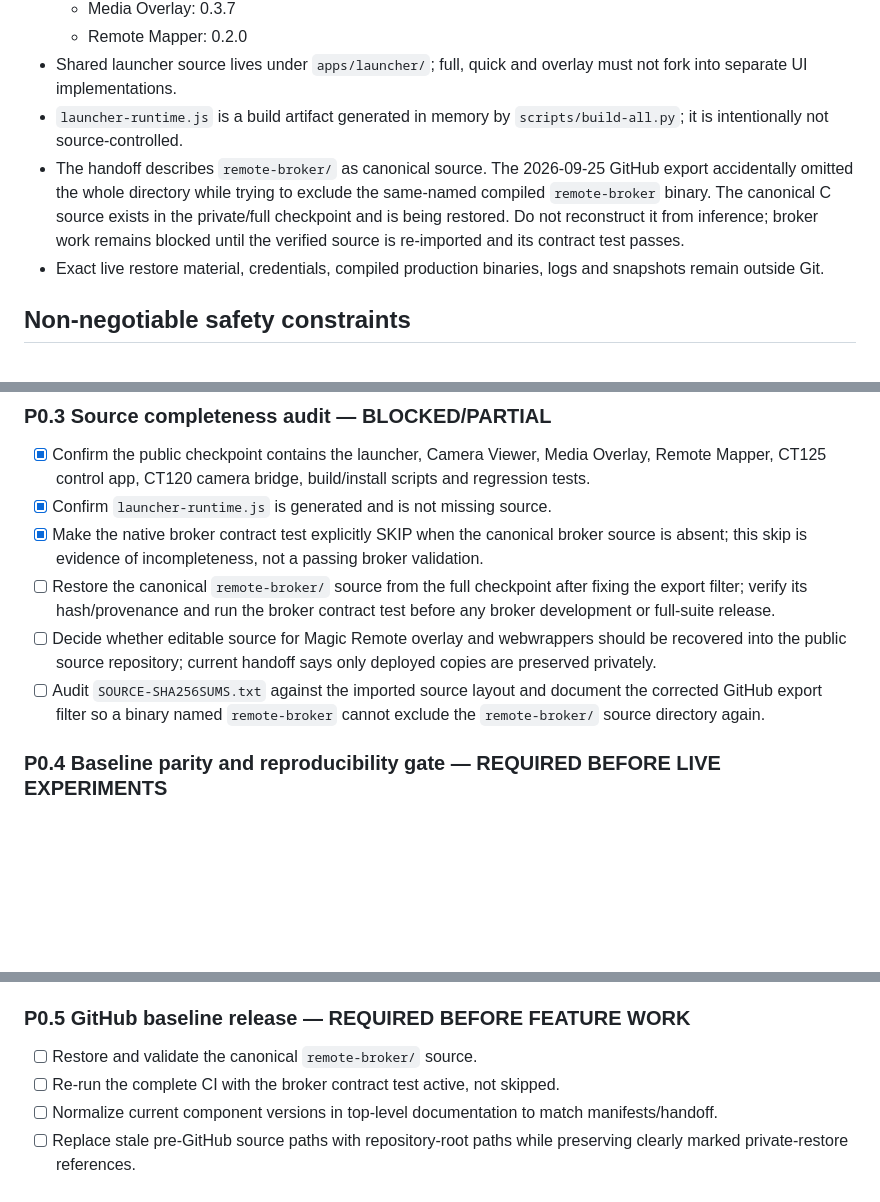
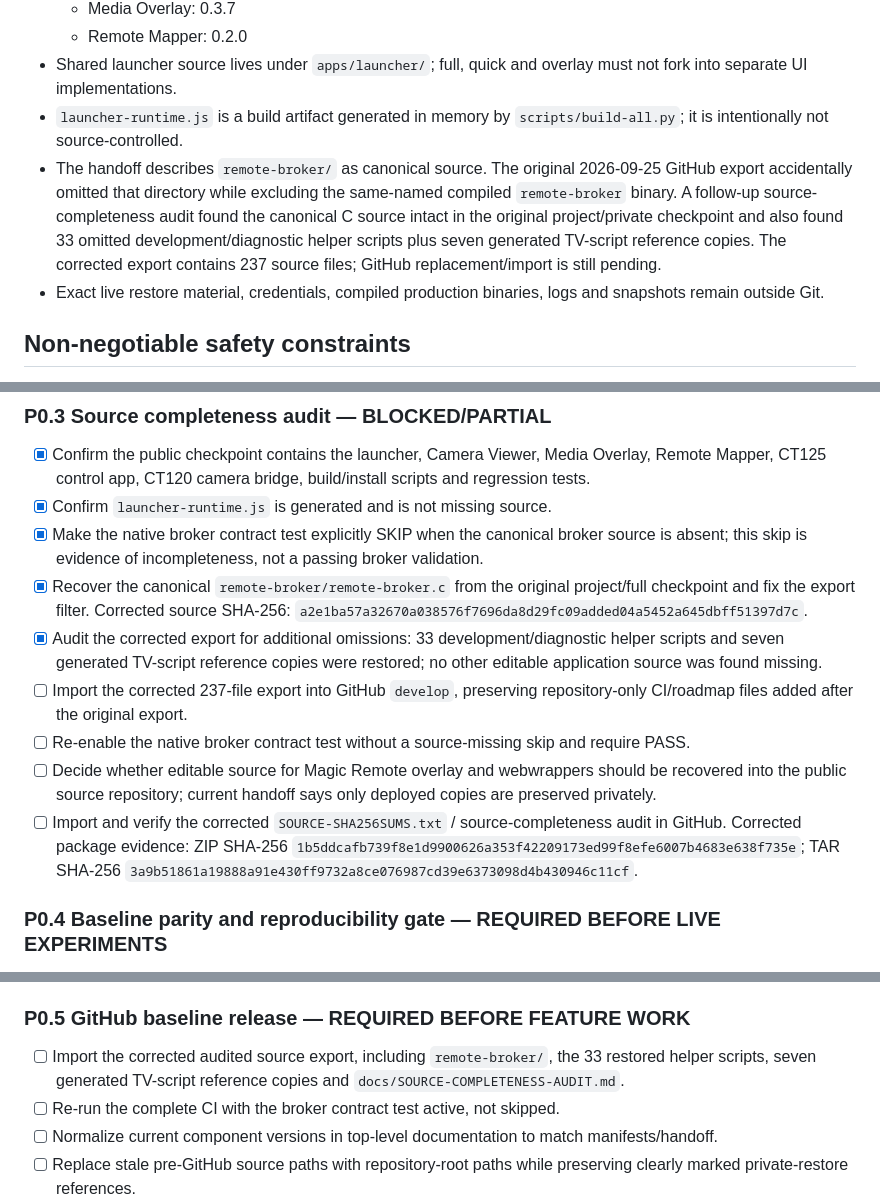
Before and after one commit to zabolcs/lgwebostv, a Markdown page: docs/ROADMAP.md, 3 parts joined by grey strips. Rendered like a GitHub page; blank space fills up the shorter version.

Commit message:
docs: record corrected source completeness audit

```diff
--- a/docs/ROADMAP.md
+++ b/docs/ROADMAP.md
@@ -14,7 +14,7 @@ This is the canonical development roadmap for the GitHub source checkpoint impor
   - Remote Mapper: 0.2.0
 - Shared launcher source lives under `apps/launcher/`; full, quick and overlay must not fork into separate UI implementations.
 - `launcher-runtime.js` is a build artifact generated in memory by `scripts/build-all.py`; it is intentionally not source-controlled.
-- The handoff describes `remote-broker/` as canonical source. The 2026-09-25 GitHub export accidentally omitted the whole directory while trying to exclude the same-named compiled `remote-broker` binary. The canonical C source exists in the private/full checkpoint and is being restored. Do not reconstruct it from inference; broker work remains blocked until the verified source is re-imported and its contract test passes.
+- The handoff describes `remote-broker/` as canonical source. The original 2026-09-25 GitHub export accidentally omitted that directory while excluding the same-named compiled `remote-broker` binary. A follow-up source-completeness audit found the canonical C source intact in the original project/private checkpoint and also found 33 omitted development/diagnostic helper scripts plus seven generated TV-script reference copies. The corrected export contains 237 source files; GitHub replacement/import is still pending.
 - Exact live restore material, credentials, compiled production binaries, logs and snapshots remain outside Git.
 
 ## Non-negotiable safety constraints
@@ -54,9 +54,12 @@ This is the canonical development roadmap for the GitHub source checkpoint impor
 - [x] Confirm the public checkpoint contains the launcher, Camera Viewer, Media Overlay, Remote Mapper, CT125 control app, CT120 camera bridge, build/install scripts and regression tests.
 - [x] Confirm `launcher-runtime.js` is generated and is not missing source.
 - [x] Make the native broker contract test explicitly SKIP when the canonical broker source is absent; this skip is evidence of incompleteness, not a passing broker validation.
-- [ ] Restore the canonical `remote-broker/` source from the full checkpoint after fixing the export filter; verify its hash/provenance and run the broker contract test before any broker development or full-suite release.
+- [x] Recover the canonical `remote-broker/remote-broker.c` from the original project/full checkpoint and fix the export filter. Corrected source SHA-256: `a2e1ba57a32670a038576f7696da8d29fc09added04a5452a645dbff51397d7c`.
+- [x] Audit the corrected export for additional omissions: 33 development/diagnostic helper scripts and seven generated TV-script reference copies were restored; no other editable application source was found missing.
+- [ ] Import the corrected 237-file export into GitHub `develop`, preserving repository-only CI/roadmap files added after the original export.
+- [ ] Re-enable the native broker contract test without a source-missing skip and require PASS.
 - [ ] Decide whether editable source for Magic Remote overlay and webwrappers should be recovered into the public source repository; current handoff says only deployed copies are preserved privately.
-- [ ] Audit `SOURCE-SHA256SUMS.txt` against the imported source layout and document the corrected GitHub export filter so a binary named `remote-broker` cannot exclude the `remote-broker/` source directory again.
+- [ ] Import and verify the corrected `SOURCE-SHA256SUMS.txt` / source-completeness audit in GitHub. Corrected package evidence: ZIP SHA-256 `1b5ddcafb739f8e1d9900626a353f42209173ed99f8efe6007b4683e638f735e`; TAR SHA-256 `3a9b51861a19888a91e430ff9732a8ce076987cd39e6373098d4b430946c11cf`.
 
 ### P0.4 Baseline parity and reproducibility gate — REQUIRED BEFORE LIVE EXPERIMENTS
 
@@ -71,7 +74,7 @@ This is the canonical development roadmap for the GitHub source checkpoint impor
 
 ### P0.5 GitHub baseline release — REQUIRED BEFORE FEATURE WORK
 
-- [ ] Restore and validate the canonical `remote-broker/` source.
+- [ ] Import the corrected audited source export, including `remote-broker/`, the 33 restored helper scripts, seven generated TV-script reference copies and `docs/SOURCE-COMPLETENESS-AUDIT.md`.
 - [ ] Re-run the complete CI with the broker contract test active, not skipped.
 - [ ] Normalize current component versions in top-level documentation to match manifests/handoff.
 - [ ] Replace stale pre-GitHub source paths with repository-root paths while preserving clearly marked private-restore references.
```
